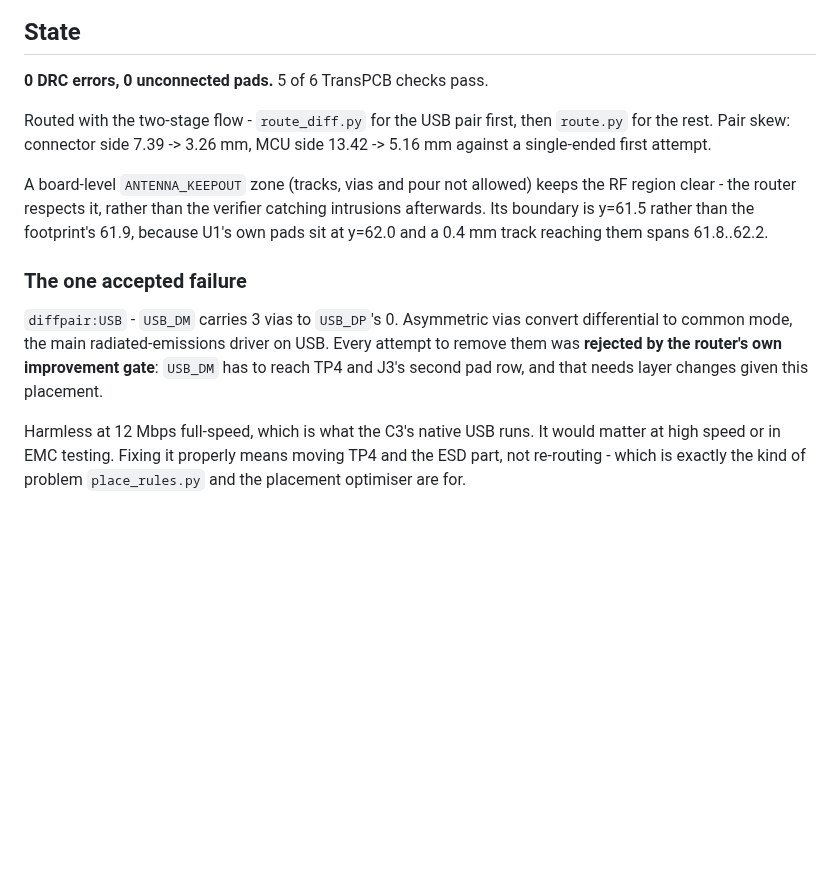
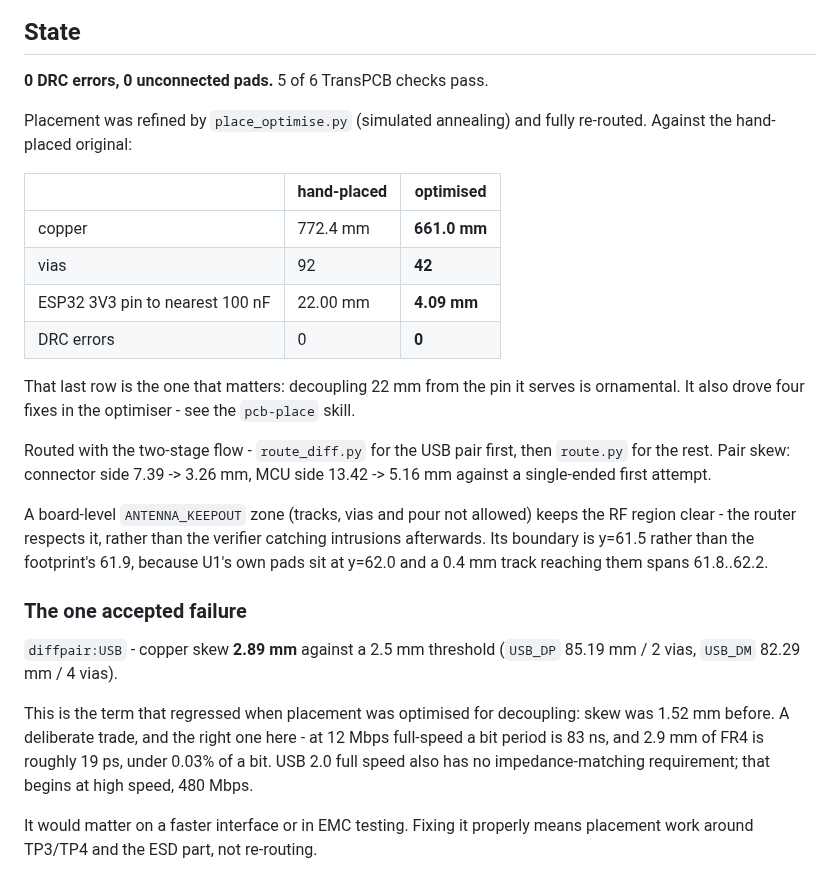
Before and after one commit to Karasik777/TransPCB, a Markdown page: examples/esp32c3-devboard/README.md, the part around the change. GitHub-like rendering; blank space fills up the shorter version.

Commit message:
Sync example board to the final optimised layout
The example shipped an intermediate board: copper 691 mm, 33 vias, and diff-pair
figures that did not match the ones README and pcb-place quote. Now carries the
same layout as the reference design - 661.0 mm copper, 42 vias, ESP32 3V3 pin
4.09 mm from its nearest 100nF, 0 DRC errors.

Corrects the accepted-failure note: it is a 2.89 mm copper skew against a 2.5 mm
threshold, not the via asymmetry described before. Skew regressed from 1.52 mm
when placement was optimised for decoupling - a deliberate trade, documented as
such with the reasoning for why it is acceptable at 12 Mbps.

Renders and the social preview regenerated from the final board.

Co-Authored-By: Claude Opus 5 <noreply@anthropic.com>
Claude-Session: https://claude.ai/code/session_01ALwmbGyCjoQJCkYJDeXGjc

```diff
--- a/examples/esp32c3-devboard/README.md
+++ b/examples/esp32c3-devboard/README.md
@@ -45,6 +45,20 @@ browser; some image viewers show only the first frame.
 
 **0 DRC errors, 0 unconnected pads.** 5 of 6 TransPCB checks pass.
 
+Placement was refined by `place_optimise.py` (simulated annealing) and fully
+re-routed. Against the hand-placed original:
+
+| | hand-placed | optimised |
+|---|---|---|
+| copper | 772.4 mm | **661.0 mm** |
+| vias | 92 | **42** |
+| ESP32 3V3 pin to nearest 100 nF | 22.00 mm | **4.09 mm** |
+| DRC errors | 0 | **0** |
+
+That last row is the one that matters: decoupling 22 mm from the pin it serves
+is ornamental. It also drove four fixes in the optimiser - see the
+`pcb-place` skill.
+
 Routed with the two-stage flow - `route_diff.py` for the USB pair first, then
 `route.py` for the rest. Pair skew: connector side 7.39 -> 3.26 mm, MCU side
 13.42 -> 5.16 mm against a single-ended first attempt.
@@ -57,13 +71,14 @@ because U1's own pads sit at y=62.0 and a 0.4 mm track reaching them spans
 
 ### The one accepted failure
 
-`diffpair:USB` - `USB_DM` carries 3 vias to `USB_DP`'s 0. Asymmetric vias convert
-differential to common mode, the main radiated-emissions driver on USB. Every
-attempt to remove them was **rejected by the router's own improvement gate**:
-`USB_DM` has to reach TP4 and J3's second pad row, and that needs layer changes
-given this placement.
+`diffpair:USB` - copper skew **2.89 mm** against a 2.5 mm threshold
+(`USB_DP` 85.19 mm / 2 vias, `USB_DM` 82.29 mm / 4 vias).
 
-Harmless at 12 Mbps full-speed, which is what the C3's native USB runs. It would
-matter at high speed or in EMC testing. Fixing it properly means moving TP4 and
-the ESD part, not re-routing - which is exactly the kind of problem
-`place_rules.py` and the placement optimiser are for.
+This is the term that regressed when placement was optimised for decoupling:
+skew was 1.52 mm before. A deliberate trade, and the right one here - at 12 Mbps
+full-speed a bit period is 83 ns, and 2.9 mm of FR4 is roughly 19 ps, under
+0.03% of a bit. USB 2.0 full speed also has no impedance-matching requirement;
+that begins at high speed, 480 Mbps.
+
+It would matter on a faster interface or in EMC testing. Fixing it properly
+means placement work around TP3/TP4 and the ESD part, not re-routing.
```
Also changed, not shown: README.md (+2 -2 lines), skills/pcb-place/SKILL.md (+2 -2 lines), docs/media/social-preview.png, 1 other file.
